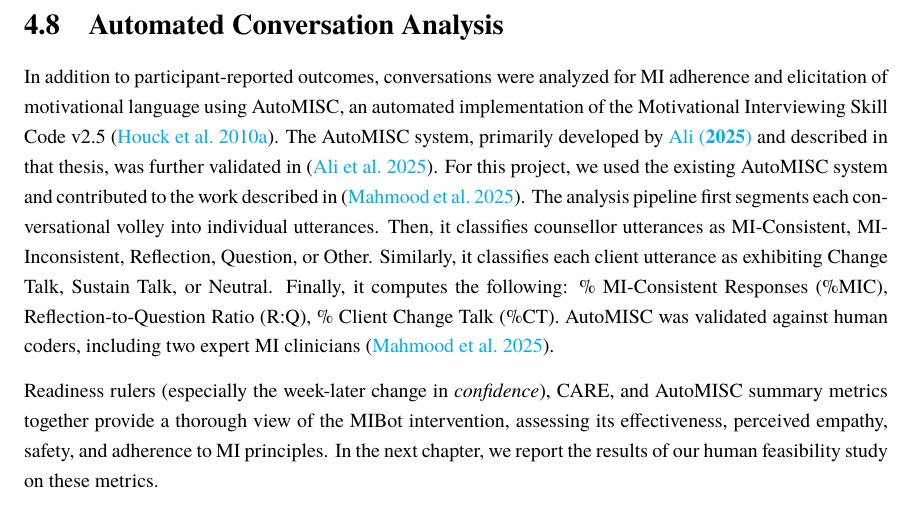
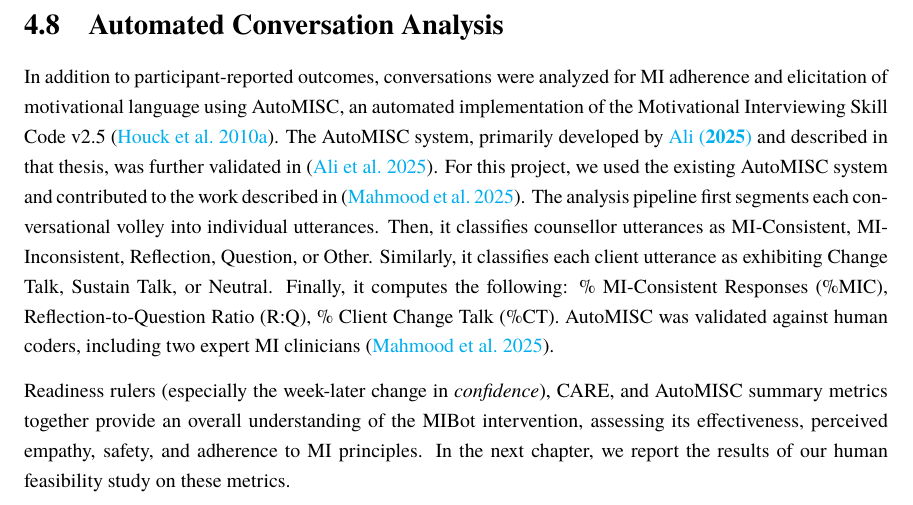
Before and after one commit to zaffnet/master-thesis, a LaTeX thesis (main.tex, which reads ch-mibot-feasibility-study.tex): part of page 45 of 137, cut so that both start at the same text. Compiled offline with pdfLaTeX.

Commit message:
Update ch-mibot-feasibility-study.tex

```diff
--- a/ch-mibot-feasibility-study.tex
+++ b/ch-mibot-feasibility-study.tex
@@ -158,4 +158,4 @@ One week later, apart from self-reporting their readiness rulers, participants a
 \label{subsec:automisc}
 In addition to participant-reported outcomes, conversations were analyzed for MI adherence and elicitation of motivational language using AutoMISC, an automated implementation of the Motivational Interviewing Skill Code v2.5~\citep{Houck2010}. The AutoMISC system, primarily developed by \citet{ali2025thesis} and described in that thesis, was further validated in~\citep{ali2025automated}. For this project, we used the existing AutoMISC system and contributed to the work described in~\citep{mahmood-etal-2025-fully}. The analysis pipeline first segments each conversational volley into individual utterances. Then, it classifies counsellor utterances as MI-Consistent, MI-Inconsistent, Reflection, Question, or Other. Similarly, it classifies each client utterance as exhibiting Change Talk, Sustain Talk, or Neutral. Finally, it computes the following: \%~MI-Consistent Responses (\%MIC), Reflection-to-Question Ratio (R:Q), \%~Client Change Talk (\%CT). AutoMISC was validated against human coders, including two expert MI clinicians \citep{mahmood-etal-2025-fully}.
 
-Readiness rulers (especially the week-later change in \emph{confidence}), CARE, and AutoMISC summary metrics together provide a thorough view of the MIBot intervention, assessing its effectiveness, perceived empathy, safety, and adherence to MI principles. In the next chapter, we report the results of our human feasibility study on these metrics.
+Readiness rulers (especially the week-later change in \emph{confidence}), CARE, and AutoMISC summary metrics together provide an overall understanding of the MIBot intervention, assessing its effectiveness, perceived empathy, safety, and adherence to MI principles. In the next chapter, we report the results of our human feasibility study on these metrics.
```
